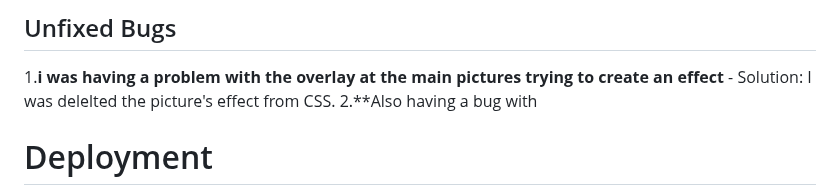
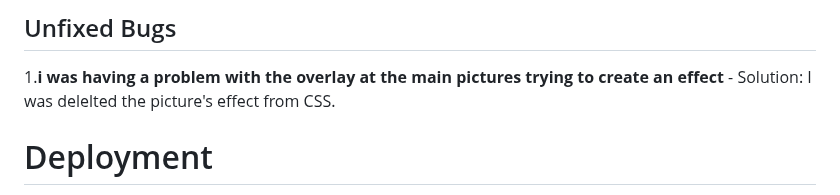
Before and after one commit to sergiu19996/MotoCross-Mania, a Markdown page: README.md, the part around one of its changes. Drawn GitHub-style.

```diff
--- a/README.md
+++ b/README.md
@@ -56,7 +56,7 @@ adventure and thrills full of adrenaline, by registering on this website you can
 
 1.**i was having a problem with the overlay at the main pictures trying to create an effect**
     - Solution: I was delelted the picture's effect from CSS.
-2.**Also having a bug with
+
 
 # Deployment
 
```
Also changed, not shown: other parts of README.md (+1 -1 lines).
